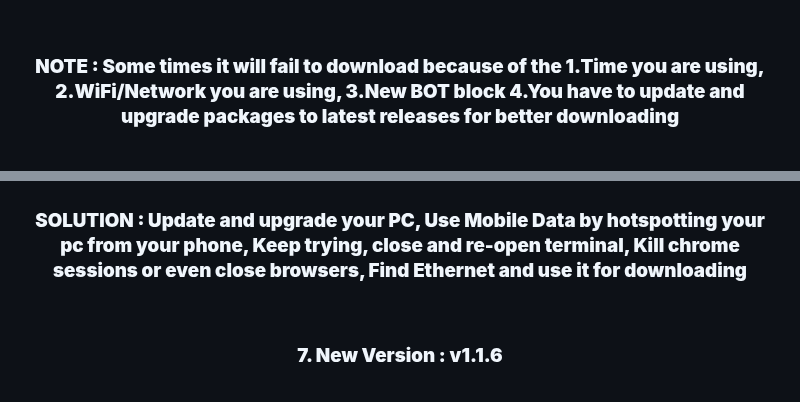
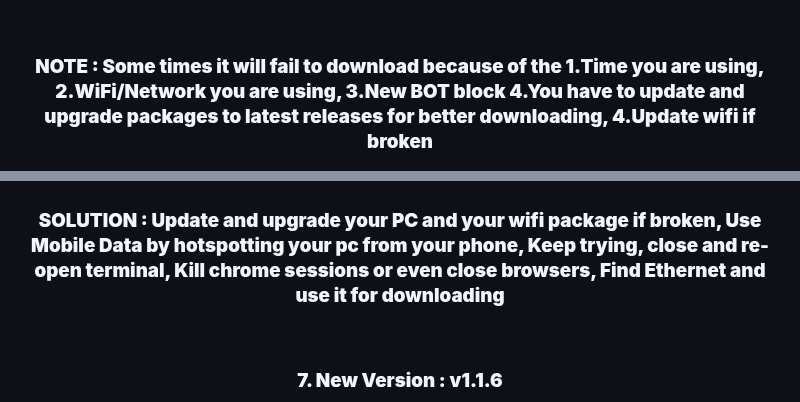
Before and after one commit to johnboscocjt/Youtube-Downloader-For-UbuntuTerminal, a Markdown page: README.md, 2 parts joined by grey strips. Drawn GitHub-style.

Commit message:
Revise download notes and solutions in README
Updated notes and solutions for download issues in README.

```diff
--- a/README.md
+++ b/README.md
@@ -185,9 +185,9 @@ YutubuDownload --version
 
 <br />
 
-### **NOTE : Some times it will fail to download because of the 1.Time you are using, 2.WiFi/Network you are using, 3.New BOT block 4.You have to update and upgrade packages to latest releases for better downloading**
+### **NOTE : Some times it will fail to download because of the 1.Time you are using, 2.WiFi/Network you are using, 3.New BOT block 4.You have to update and upgrade packages to latest releases for better downloading, 4.Update wifi if broken**
 ![Completion Screen](Screenshots/z.png)
-### **SOLUTION : Update and upgrade your PC, Use Mobile Data by hotspotting your pc from your phone, Keep trying, close and re-open terminal, Kill chrome sessions or even close browsers, Find Ethernet and use it for downloading**
+### **SOLUTION : Update and upgrade your PC and your wifi package if broken, Use Mobile Data by hotspotting your pc from your phone, Keep trying, close and re-open terminal, Kill chrome sessions or even close browsers, Find Ethernet and use it for downloading**
 
 <br />
 
```
